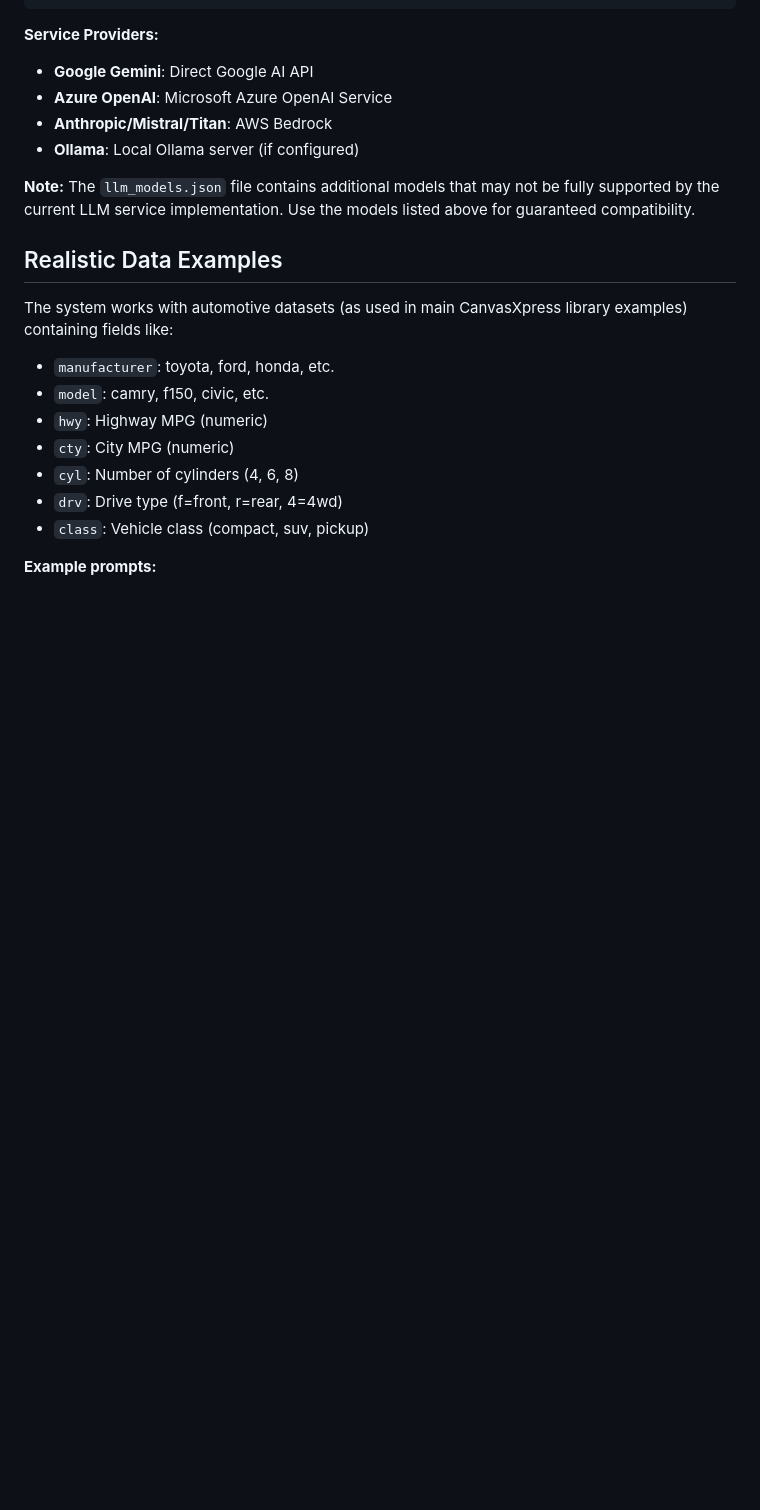
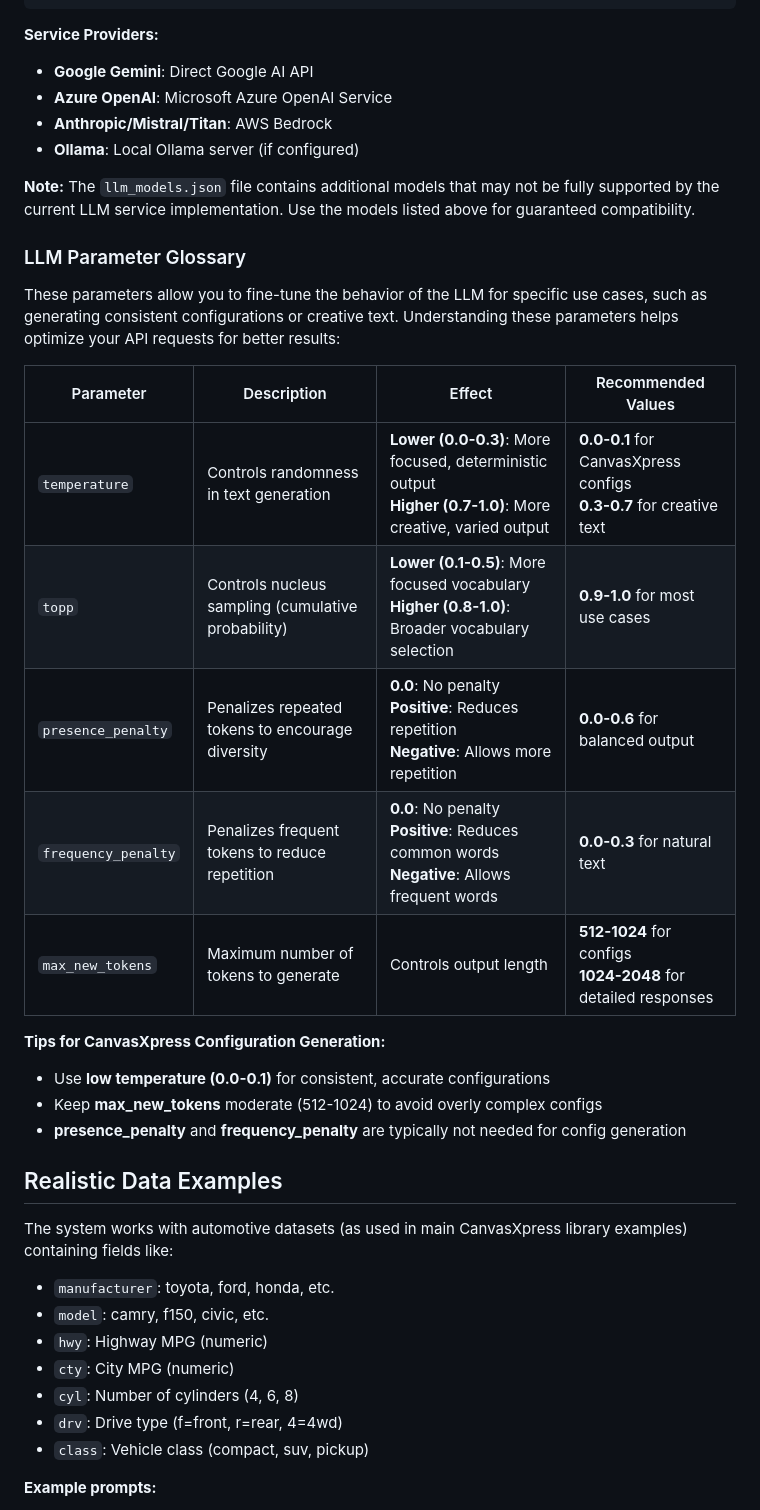
Before and after one commit to buddyroo30/canvasxpress_gen, a Markdown page: docs/API.md, the part around the change printed below. Drawn GitHub-style; blank space fills up the shorter version.

```diff
--- a/docs/API.md
+++ b/docs/API.md
@@ -306,6 +324,24 @@ For the complete list of environment variables, see [README.md](../README.md#env
 - **Ollama**: Local Ollama server (if configured)
 
 **Note:** The `llm_models.json` file contains additional models that may not be fully supported by the current LLM service implementation. Use the models listed above for guaranteed compatibility.
+
+### LLM Parameter Glossary
+
+These parameters allow you to fine-tune the behavior of the LLM for specific use cases, such as generating consistent configurations or creative text. Understanding these parameters helps optimize your API requests for better results:
+
+| Parameter | Description | Effect | Recommended Values |
+|-----------|-------------|--------|-------------------|
+| `temperature` | Controls randomness in text generation | **Lower (0.0-0.3)**: More focused, deterministic output<br>**Higher (0.7-1.0)**: More creative, varied output | **0.0-0.1** for CanvasXpress configs<br>**0.3-0.7** for creative text |
+| `topp` | Controls nucleus sampling (cumulative probability) | **Lower (0.1-0.5)**: More focused vocabulary<br>**Higher (0.8-1.0)**: Broader vocabulary selection | **0.9-1.0** for most use cases |
+| `presence_penalty` | Penalizes repeated tokens to encourage diversity | **0.0**: No penalty<br>**Positive**: Reduces repetition<br>**Negative**: Allows more repetition | **0.0-0.6** for balanced output |
+| `frequency_penalty` | Penalizes frequent tokens to reduce repetition | **0.0**: No penalty<br>**Positive**: Reduces common words<br>**Negative**: Allows frequent words | **0.0-0.3** for natural text |
+| `max_new_tokens` | Maximum number of tokens to generate | Controls output length | **512-1024** for configs<br>**1024-2048** for detailed responses |
+
+**Tips for CanvasXpress Configuration Generation:**
+- Use **low temperature (0.0-0.1)** for consistent, accurate configurations
+- Keep **max_new_tokens** moderate (512-1024) to avoid overly complex configs
+- **presence_penalty** and **frequency_penalty** are typically not needed for config generation
+
 ## Realistic Data Examples
 
 The system works with automotive datasets (as used in main CanvasXpress library examples) containing fields like:
```
Also changed, not shown: other parts of docs/API.md (+18 -0 lines).
